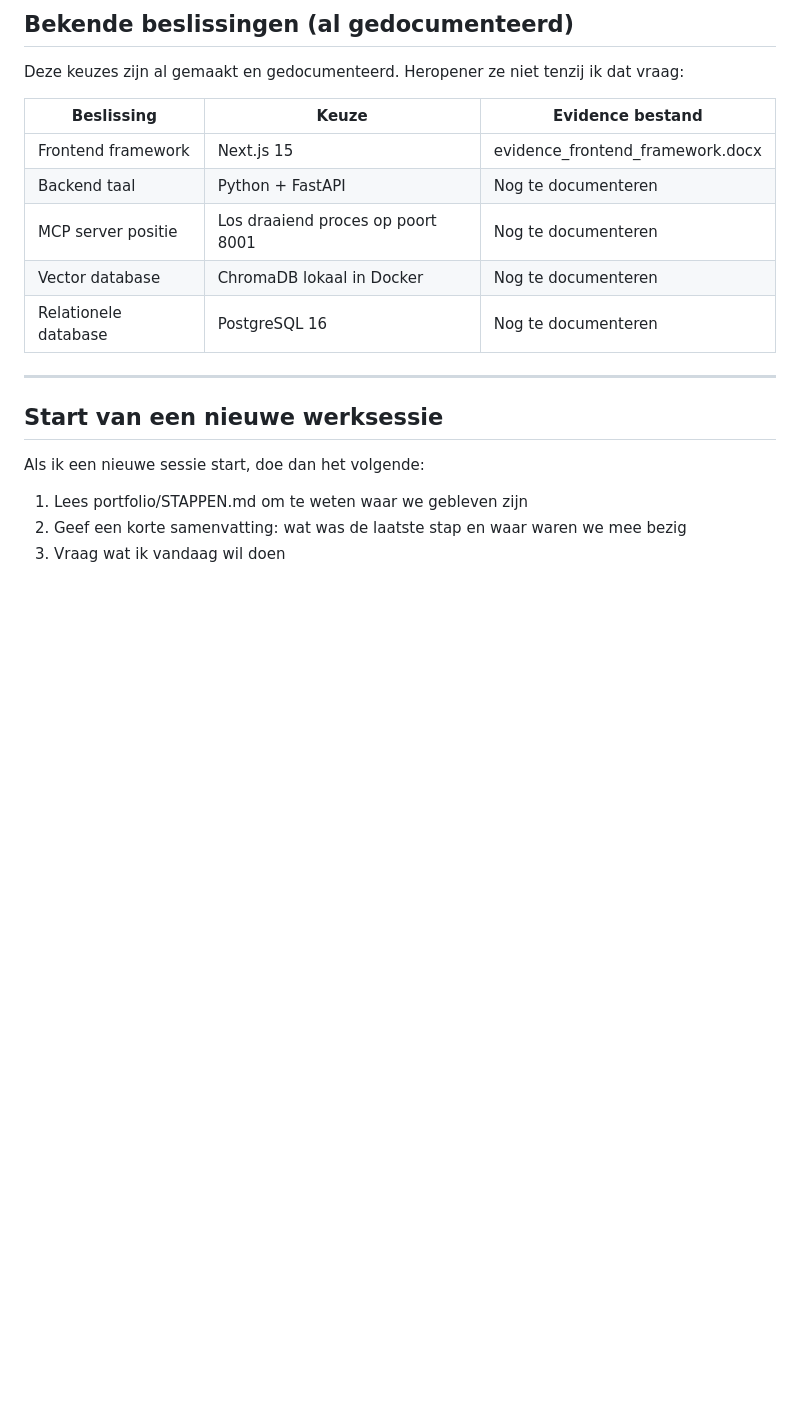
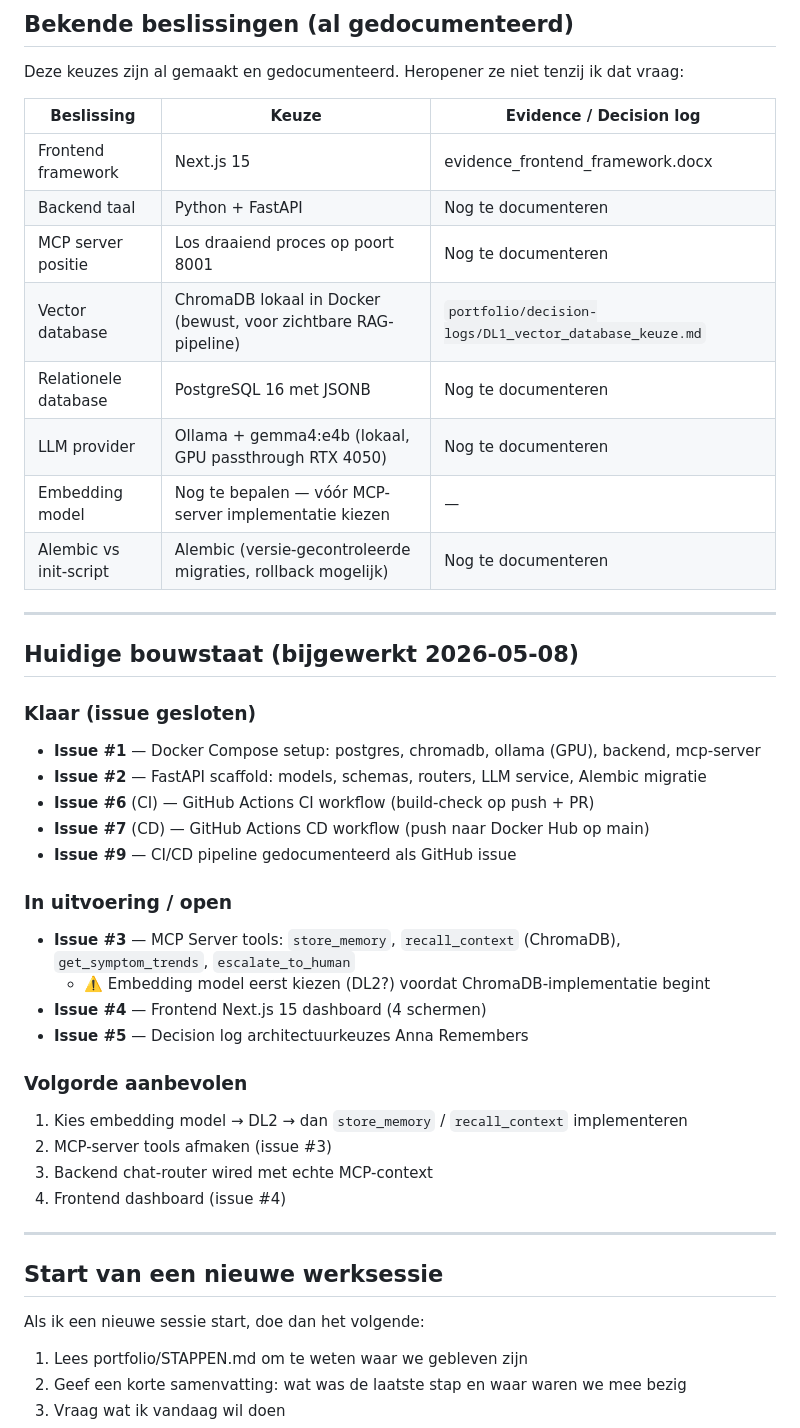
Before and after one commit to nickvanhooff/anna-remembers, a Markdown page: CLAUDE.md, the part around the change. Drawn GitHub-style; blank space fills up the shorter version.

Commit message:
docs: update CLAUDE.md with current project state and known decisions
- Add LLM provider (Ollama + gemma4:e4b), Alembic decision, DL1 reference
- Mark embedding model as open decision (needed before MCP-server impl)
- Add build state section: closed/open issues and recommended next order
- Log as Stap 9 in STAPPEN.md

Co-Authored-By: Claude Sonnet 4.6 <noreply@anthropic.com>

```diff
--- a/CLAUDE.md
+++ b/CLAUDE.md
@@ -235,13 +235,39 @@ anna_remembers/
 
 Deze keuzes zijn al gemaakt en gedocumenteerd. Heropener ze niet tenzij ik dat vraag:
 
-| Beslissing | Keuze | Evidence bestand |
+| Beslissing | Keuze | Evidence / Decision log |
 |---|---|---|
 | Frontend framework | Next.js 15 | evidence_frontend_framework.docx |
 | Backend taal | Python + FastAPI | Nog te documenteren |
 | MCP server positie | Los draaiend proces op poort 8001 | Nog te documenteren |
-| Vector database | ChromaDB lokaal in Docker | Nog te documenteren |
-| Relationele database | PostgreSQL 16 | Nog te documenteren |
+| Vector database | ChromaDB lokaal in Docker (bewust, voor zichtbare RAG-pipeline) | `portfolio/decision-logs/DL1_vector_database_keuze.md` |
+| Relationele database | PostgreSQL 16 met JSONB | Nog te documenteren |
+| LLM provider | Ollama + gemma4:e4b (lokaal, GPU passthrough RTX 4050) | Nog te documenteren |
+| Embedding model | Nog te bepalen — vóór MCP-server implementatie kiezen | — |
+| Alembic vs init-script | Alembic (versie-gecontroleerde migraties, rollback mogelijk) | Nog te documenteren |
+
+---
+
+## Huidige bouwstaat (bijgewerkt 2026-05-08)
+
+### Klaar (issue gesloten)
+- **Issue #1** — Docker Compose setup: postgres, chromadb, ollama (GPU), backend, mcp-server
+- **Issue #2** — FastAPI scaffold: models, schemas, routers, LLM service, Alembic migratie
+- **Issue #6** (CI) — GitHub Actions CI workflow (build-check op push + PR)
+- **Issue #7** (CD) — GitHub Actions CD workflow (push naar Docker Hub op main)
+- **Issue #9** — CI/CD pipeline gedocumenteerd als GitHub issue
+
+### In uitvoering / open
+- **Issue #3** — MCP Server tools: `store_memory`, `recall_context` (ChromaDB), `get_symptom_trends`, `escalate_to_human`
+  - ⚠️ Embedding model eerst kiezen (DL2?) voordat ChromaDB-implementatie begint
+- **Issue #4** — Frontend Next.js 15 dashboard (4 schermen)
+- **Issue #5** — Decision log architectuurkeuzes Anna Remembers
+
+### Volgorde aanbevolen
+1. Kies embedding model → DL2 → dan `store_memory` / `recall_context` implementeren
+2. MCP-server tools afmaken (issue #3)
+3. Backend chat-router wired met echte MCP-context
+4. Frontend dashboard (issue #4)
 
 ---
 
```
Also changed, not shown: portfolio/STAPPEN.md (+17 -0 lines).
